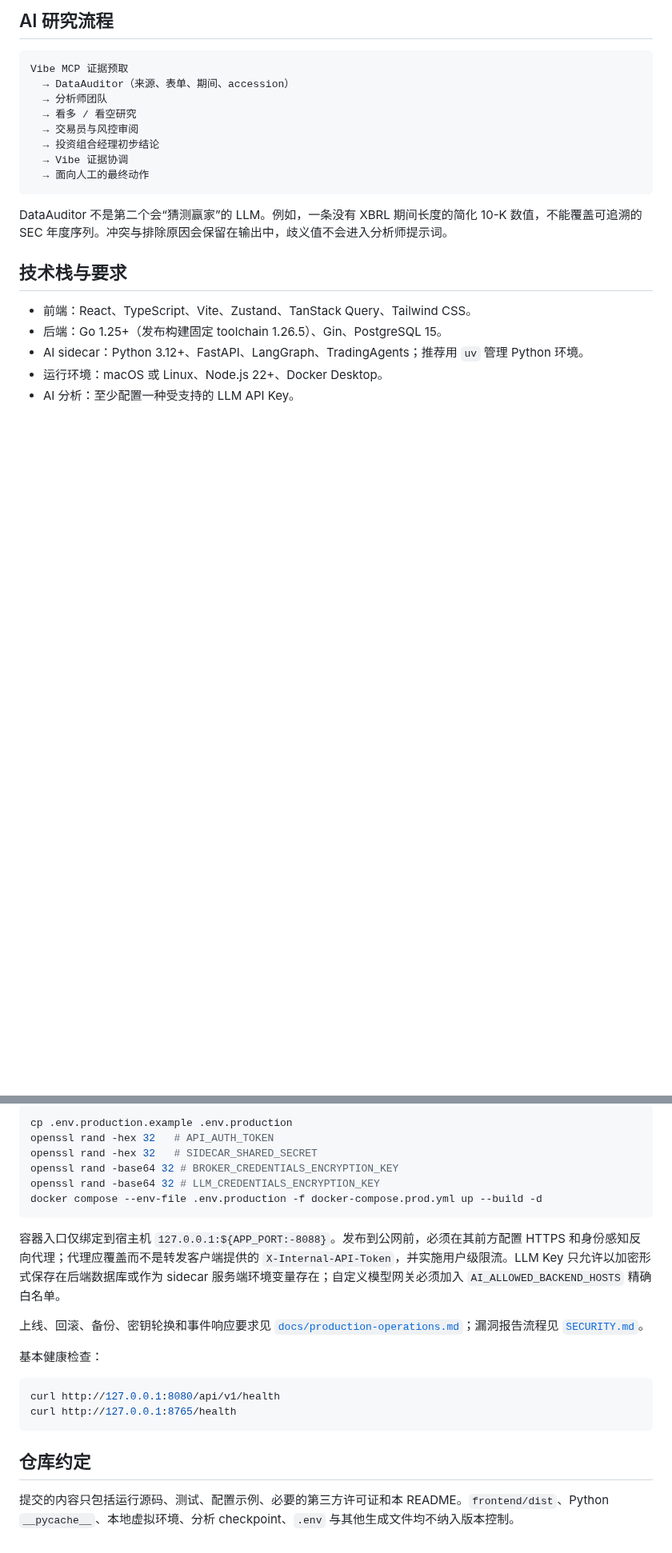
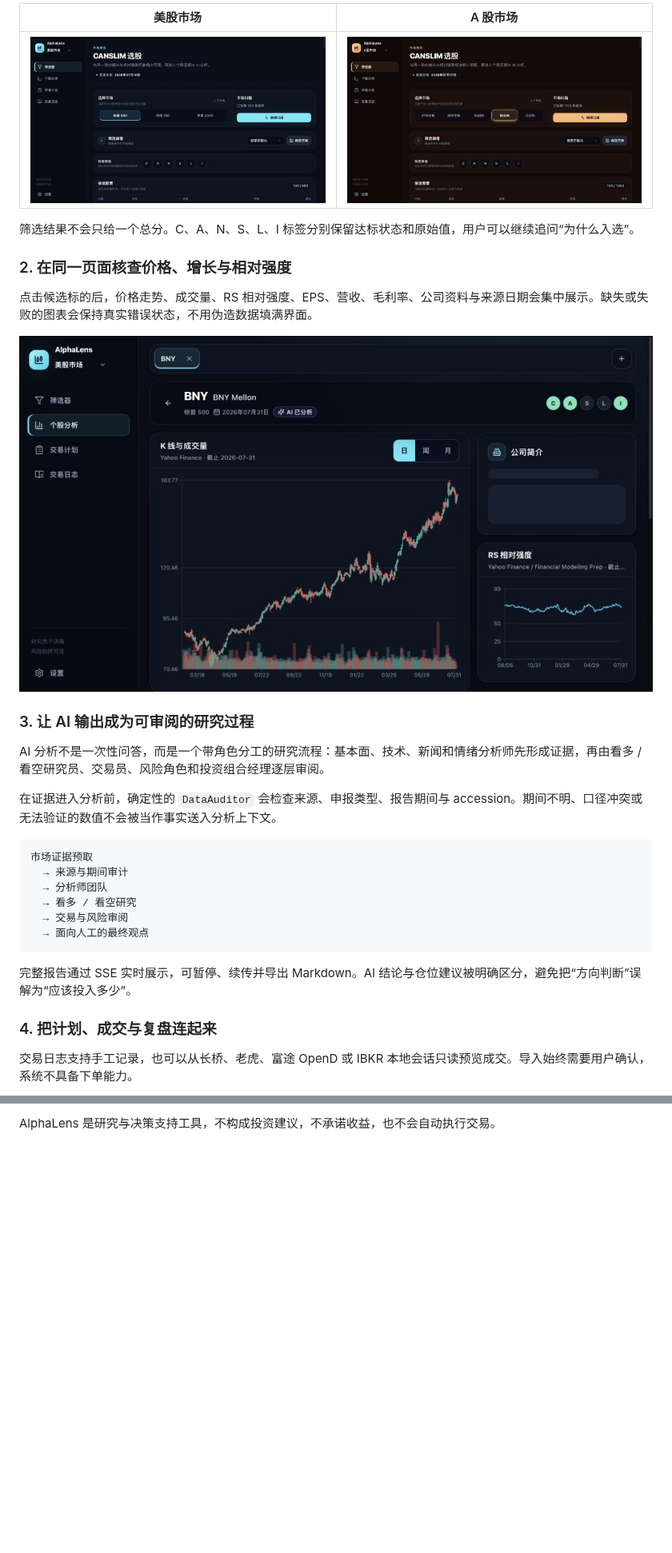
Before and after one commit to HZXJason/CANSLIMAgent, a Markdown page: README.md, 2 parts joined by grey strips. Shown at 80% size. GitHub-like rendering; pictures changed too: docs/images/demo-a-share.jpg (added), docs/images/demo-analysis.jpg (added), docs/images/demo-screener.jpg (added); blank space fills up the shorter version.

Commit message:
docs: polish product portfolio and clean artifacts

````diff
--- a/README.md
+++ b/README.md
@@ -47,24 +33,34 @@ Python sidecar（FastAPI）
 
-## AI 研究流程
+| 美股市场 | A 股市场 |
+| --- | --- |
+| ![美股 CANSLIM 筛选](docs/images/demo-screener.jpg) | ![A 股创业板 CANSLIM 筛选](docs/images/demo-a-share.jpg) |
+
+筛选结果不会只给一个总分。C、A、N、S、L、I 标签分别保留达标状态和原始值，用户可以继续追问“为什么入选”。
+
+### 2. 在同一页面核查价格、增长与相对强度
+
+点击候选标的后，价格走势、成交量、RS 相对强度、EPS、营收、毛利率、公司资料与来源日期会集中展示。缺失或失败的图表会保持真实错误状态，不用伪造数据填满界面。
+
+![个股证据与图表工作台](docs/images/demo-analysis.jpg)
+
+### 3. 让 AI 输出成为可审阅的研究过程
+
+AI 分析不是一次性问答，而是一个带角色分工的研究流程：基本面、技术、新闻和情绪分析师先形成证据，再由看多 / 看空研究员、交易员、风险角色和投资组合经理逐层审阅。
+
+在证据进入分析前，确定性的 `DataAuditor` 会检查来源、申报类型、报告期间与 accession。期间不明、口径冲突或无法验证的数值不会被当作事实送入分析上下文。
 
 ```text
-Vibe MCP 证据预取
-  → DataAuditor（来源、表单、期间、accession）
+市场证据预取
+  → 来源与期间审计
   → 分析师团队
   → 看多 / 看空研究
-  → 交易员与风控审阅
-  → 投资组合经理初步结论
-  → Vibe 证据协调
-  → 面向人工的最终动作
+  → 交易与风险审阅
+  → 面向人工的最终观点
 ```
 
-DataAuditor 不是第二个会“猜测赢家”的 LLM。例如，一条没有 XBRL 期间长度的简化 10-K 数值，不能覆盖可追溯的 SEC 年度序列。冲突与排除原因会保留在输出中，歧义值不会进入分析师提示词。
+完整报告通过 SSE 实时展示，可暂停、续传并导出 Markdown。AI 结论与仓位建议被明确区分，避免把“方向判断”误解为“应该投入多少”。
 
-## 技术栈与要求
+### 4. 把计划、成交与复盘连起来
 
-- 前端：React、TypeScript、Vite、Zustand、TanStack Query、Tailwind CSS。
-- 后端：Go 1.25+（发布构建固定 toolchain 1.26.5）、Gin、PostgreSQL 15。
-- AI sidecar：Python 3.12+、FastAPI、LangGraph、TradingAgents；推荐用 `uv` 管理 Python 环境。
-- 运行环境：macOS 或 Linux、Node.js 22+、Docker Desktop。
-- AI 分析：至少配置一种受支持的 LLM API Key。
+交易日志支持手工记录，也可以从长桥、老虎、富途 OpenD 或 IBKR 本地会话只读预览成交。导入始终需要用户确认，系统不具备下单能力。
 
@@ -237,24 +184,2 @@ docker compose build sidecar
 
-```bash
-cp .env.production.example .env.production
-openssl rand -hex 32   # API_AUTH_TOKEN
-openssl rand -hex 32   # SIDECAR_SHARED_SECRET
-openssl rand -base64 32 # BROKER_CREDENTIALS_ENCRYPTION_KEY
-openssl rand -base64 32 # LLM_CREDENTIALS_ENCRYPTION_KEY
-docker compose --env-file .env.production -f docker-compose.prod.yml up --build -d
-```
-
-容器入口仅绑定到宿主机 `127.0.0.1:${APP_PORT:-8088}`。发布到公网前，必须在其前方配置 HTTPS 和身份感知反向代理；代理应覆盖而不是转发客户端提供的 `X-Internal-API-Token`，并实施用户级限流。LLM Key 只允许以加密形式保存在后端数据库或作为 sidecar 服务端环境变量存在；自定义模型网关必须加入 `AI_ALLOWED_BACKEND_HOSTS` 精确白名单。
-
-上线、回滚、备份、密钥轮换和事件响应要求见 [`docs/production-operations.md`](docs/production-operations.md)；漏洞报告流程见 [`SECURITY.md`](SECURITY.md)。
-
-基本健康检查：
-
-```bash
-curl http://127.0.0.1:8080/api/v1/health
-curl http://127.0.0.1:8765/health
-```
-
-## 仓库约定
-
-提交的内容只包括运行源码、测试、配置示例、必要的第三方许可证和本 README。`frontend/dist`、Python `__pycache__`、本地虚拟环境、分析 checkpoint、`.env` 与其他生成文件均不纳入版本控制。
+AlphaLens 是研究与决策支持工具，不构成投资建议，不承诺收益，也不会自动执行交易。
````
Also changed, not shown: other parts of README.md (+107 -170 lines), .superpowers/sdd/final-fix-gateway-report.md (deleted, +0 -26 lines), .superpowers/sdd/final-fix-logging-report.md (deleted, +0 -18 lines), docs/images/demo-journal.jpg (added), docs/images/demo-mobile.jpg (added), 4 other files.
